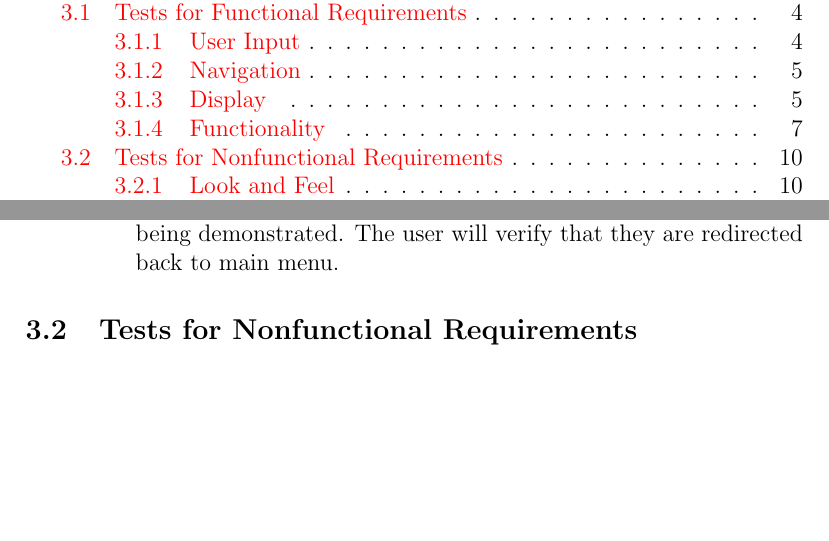
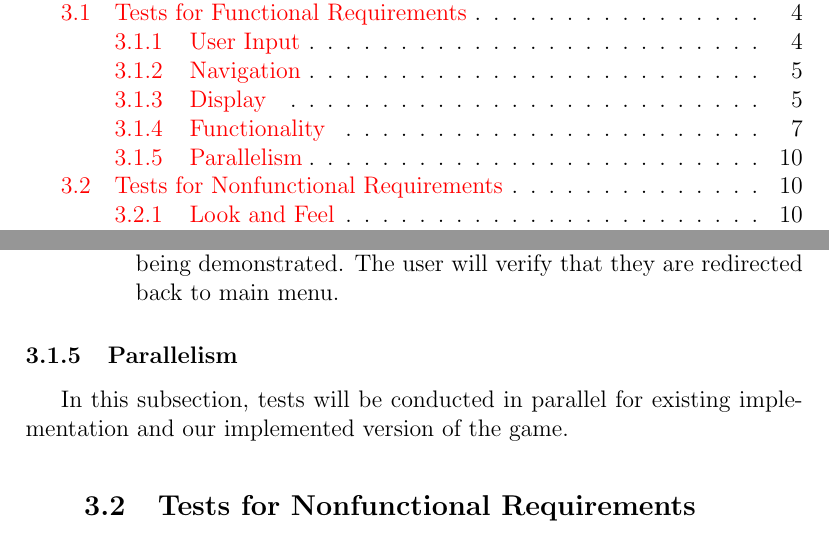
Before and after one commit to JP-Dakran/DNA_Says, a LaTeX document (Doc/TestPlan/TestPlan.tex): two parts of pages 2 and 13 of 25, joined at a grey line, cut so that both start at the same text, the shorter picture padded with empty space. Compiled offline with pdfLaTeX.

Commit message:
Add subsection Parallelism for tests for functional requirements

```diff
--- a/Doc/TestPlan/TestPlan.tex
+++ b/Doc/TestPlan/TestPlan.tex
@@ -345,7 +345,9 @@ See testing schedule here:
 
 \end{itemize}
 
-
+\subsubsection{Parallelism}
+In this subsection, tests will be conducted in parallel for existing implementation and our implemented version of the game.
+\begin{itemize}
 
 
 \subsection{Tests for Nonfunctional Requirements}
```
